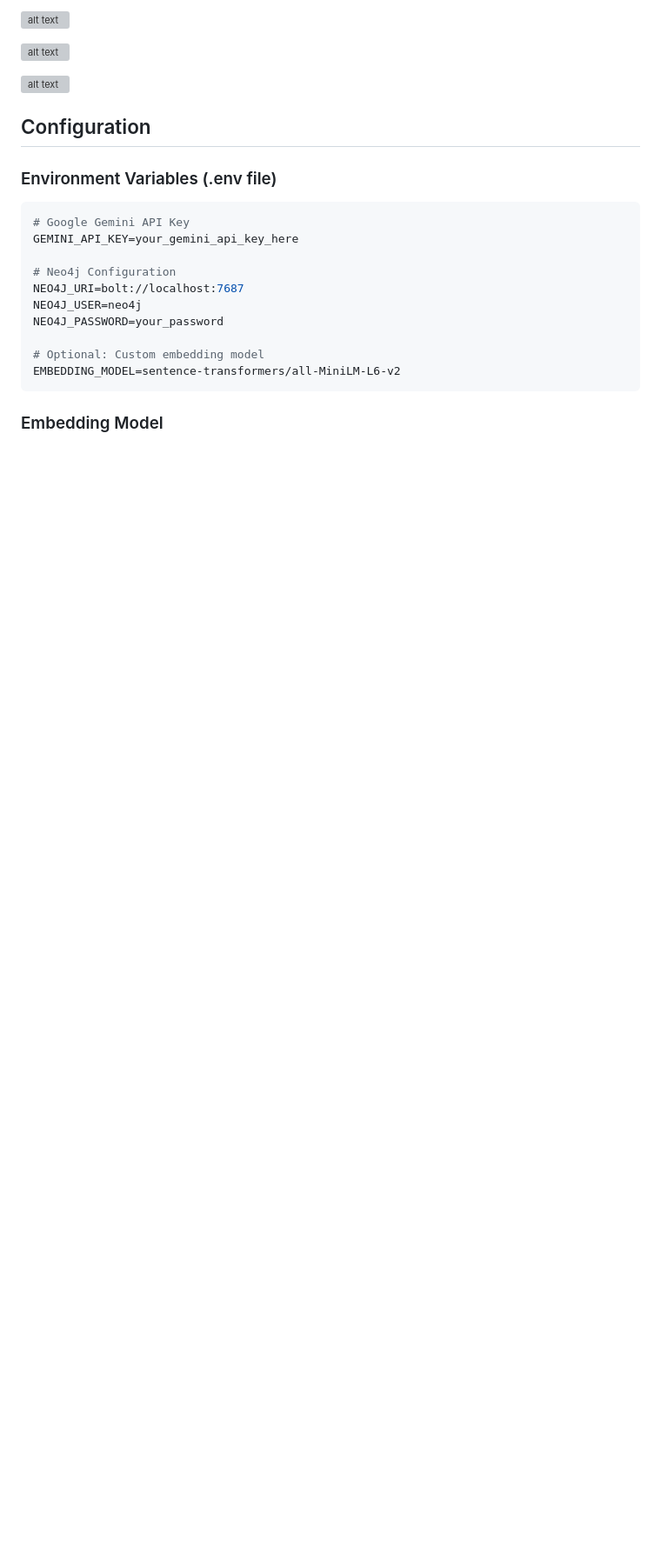
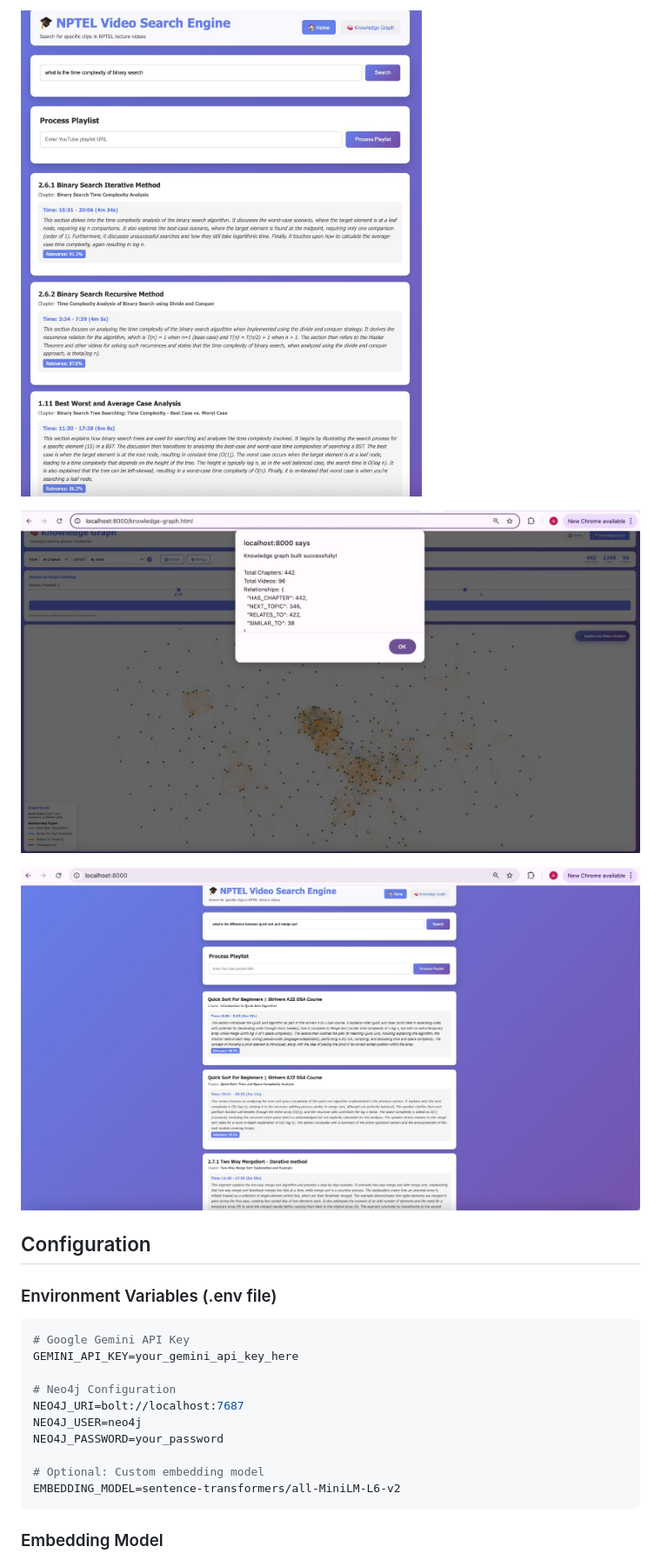
Before and after one commit to TejasreeCJ/Amagi-Video-Search-Engine, a Markdown page: README.md, the part around one of its changes. Shown at 87% size. Drawn GitHub-style; blank space fills up the shorter version; grey boxes are pictures that could not be loaded.

```diff
--- a/README.md
+++ b/README.md
@@ -204,9 +204,9 @@ See [QUICKSTART.md](QUICKSTART.md) for detailed installation instructions.
 
-![alt text](amagi_images/image11.png)
+![alt text](amagi_images/image11.jpeg)
 
-![alt text](amagi_images/image12.png)
+![alt text](amagi_images/image12.jpeg)
 
-![alt text](amagi_images/image13.png)
+![alt text](amagi_images/image13.jpeg)
 
 ## Configuration
 
```
Also changed, not shown: other parts of README.md (+10 -10 lines).
